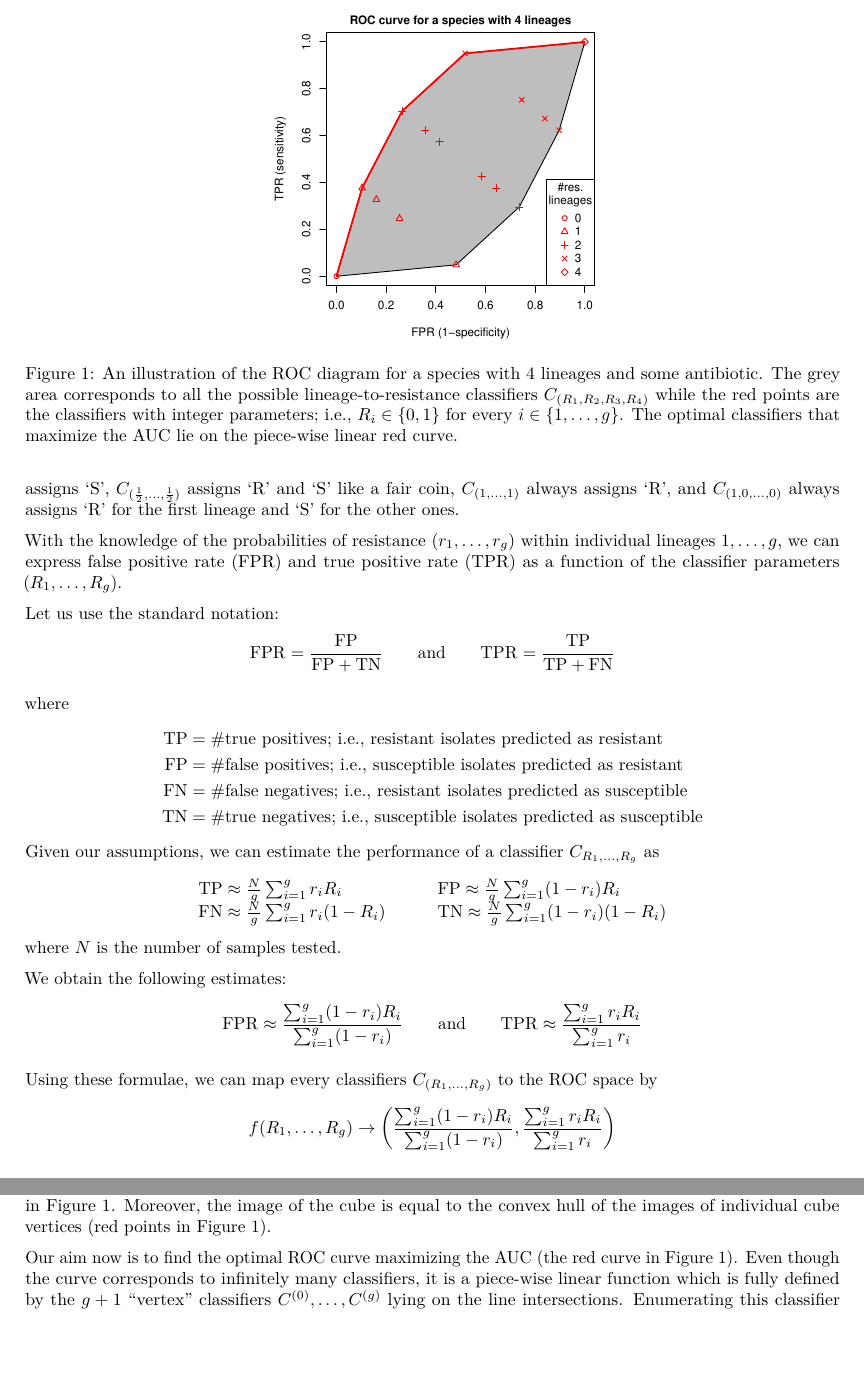
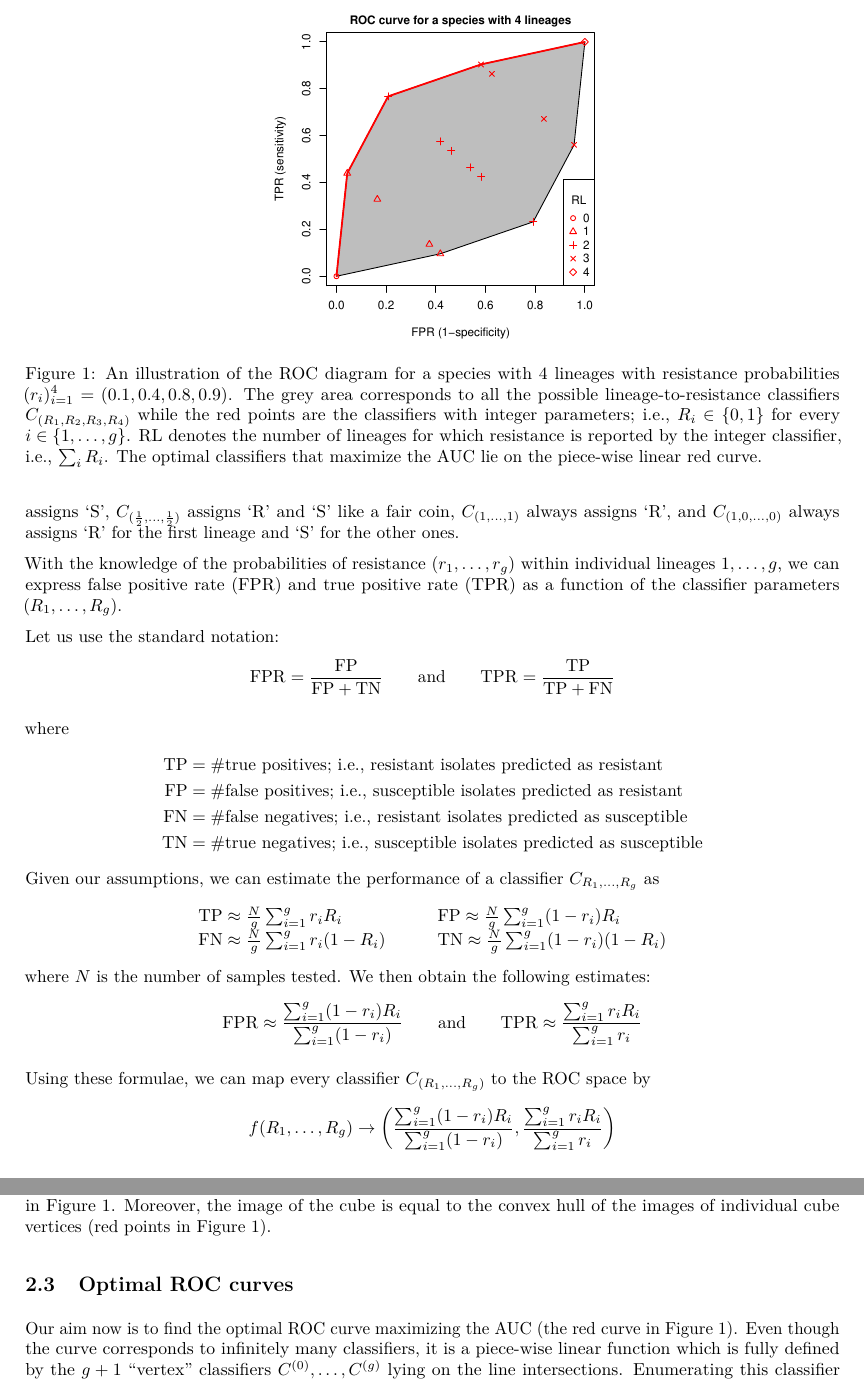
Before and after one commit to c2-d2/rase-supplement, an R Markdown document (optimal-predictors-lineages/rase_supplementary_document.Rmd): two parts of pages 2 and 3 of 4, joined at a grey line, cut so that both start at the same text, the shorter picture padded with empty space. The pictures show the output file optimal-predictors-lineages/rase_supplementary_document.pdf that the author committed with the source.

Commit message:
Update text

````diff
--- a/optimal-predictors-lineages/rase_supplementary_document.Rmd
+++ b/optimal-predictors-lineages/rase_supplementary_document.Rmd
@@ -121,17 +121,17 @@ we can express false positive rate (FPR)
 and true positive rate (TPR)
 as a function of the classifier parameters ($R_1, \ldots, R_g$).
 
-```{r chull, fig.width=4, fig.height=4, out.width="40%", fig.cap = "An illustration of the ROC diagram for a species with 4 lineages and some antibiotic. The grey area corresponds to all the possible lineage-to-resistance classifiers $C_{(R_1,R_2,R_3,R_4)}$ while the red points are the classifiers with integer parameters; i.e., $R_i\\in\\{0,1\\}$ for every $i\\in\\{1,\\ldots,g\\}$. The optimal classifiers that maximize the AUC lie on the piece-wise linear red curve."}
+```{r chull, fig.width=4, fig.height=4, out.width="40%", fig.cap = "An illustration of the ROC diagram for a species with 4 lineages with resistance probabilities $(r_i)_{i=1}^4=(0.1, 0.4, 0.8, 0.9)$. The grey area corresponds to all the possible lineage-to-resistance classifiers $C_{(R_1,R_2,R_3,R_4)}$ while the red points are the classifiers with integer parameters; i.e., $R_i\\in\\{0,1\\}$ for every $i\\in\\{1,\\ldots,g\\}$. RL denotes the number of lineages for which resistance is reported by the integer classifier, i.e., $\\sum_i R_i$. The optimal classifiers that maximize the AUC lie on the piece-wise linear red curve."}
 source("example-roc-chull.R")
 par(mfrow = c(1, 1), mai = c(0.7, 0.8, 0.3, 0.02))
 par(ps = 12, cex = 0.8, cex.main = 1)
 #par(mgp=c(2,1,0))
 #plot.roc.chull(lineages=1, main="1 lineage")
 example.roc.chull(lineages = 4,
+  p.vec=c(0.1, 0.4, 0.8, 0.9),
   seed = 5,
   main = "ROC curve for a species with 4 lineages")
 ```
-
 
 
 Let us use the standard notation:
@@ -155,16 +155,14 @@ Given our assumptions, we can estimate the performance of a classifier $C_{R_1,\
 \mathrm{FN} \approx \frac{N}{g}\sum_{i=1}^g r_i(1-R_i) \qquad &  \mathrm{TN} \approx \frac{N}{g}\sum_{i=1}^g (1-r_i)(1-R_i)
 \end{array}
 \]
-where $N$ is the number of samples tested.
-
-We obtain the following estimates:
+where $N$ is the number of samples tested. We then obtain the following estimates:
 \[
 \mathrm{FPR} \approx \frac{\sum_{i=1}^g (1-r_i)R_i}{\sum_{i=1}^g (1-r_i)}\\
 \qquad \text{and} \qquad
 \mathrm{TPR} \approx \frac{\sum_{i=1}^g r_iR_i}{\sum_{i=1}^g r_i}
 \]
 
-Using these formulae, we can map every classifiers $C_{(R_1,\ldots,R_g)}$
+Using these formulae, we can map every classifier $C_{(R_1,\ldots,R_g)}$
 to the ROC space by
 \[
   f(R_1, \ldots, R_g) \to \left(
@@ -179,6 +177,8 @@ image in the ROC space must be convex too; an example is provided
 in Figure \ref{fig:chull}. Moreover, the image of the cube is equal to the
 convex hull of the images of individual cube vertices (red points in Figure \ref{fig:chull}).
 
+
+## Optimal ROC curves
 
 Our aim now is to find the optimal ROC curve maximizing the AUC (the red curve in Figure \ref{fig:chull}).
 Even though the curve corresponds to infinitely
````
Also changed, not shown: optimal-predictors-lineages/example-roc-chull.R (+15 -9 lines), optimal-predictors-lineages/rase_supplementary_document.pdf.
